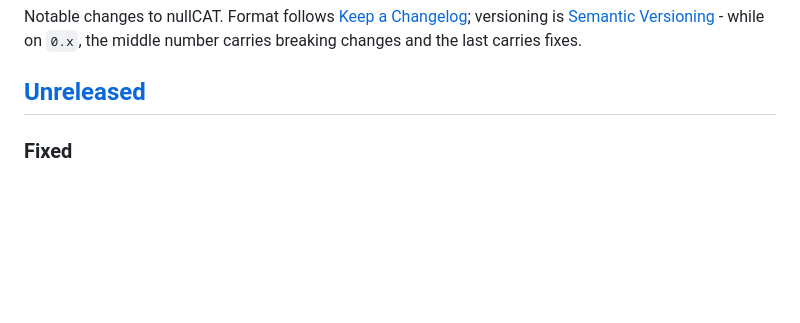
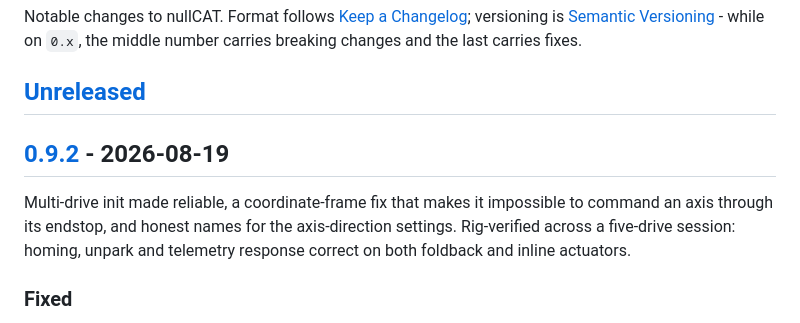
Before and after one commit to crossthenoughts/nullCAT, a Markdown page: CHANGELOG.md, the part around one of its changes. Drawn GitHub-style; blank space fills up the shorter version.

Commit message:
Release 0.9.2: date the CHANGELOG section
Co-Authored-By: Claude Fable 5 <noreply@anthropic.com>

```diff
--- a/CHANGELOG.md
+++ b/CHANGELOG.md
@@ -5,6 +5,13 @@ versioning is [Semantic Versioning](https://semver.org/) - while on `0.x`, the
 middle number carries breaking changes and the last carries fixes.
 
 ## [Unreleased]
+
+## [0.9.2] - 2026-08-19
+
+Multi-drive init made reliable, a coordinate-frame fix that makes it
+impossible to command an axis through its endstop, and honest names for the
+axis-direction settings. Rig-verified across a five-drive session: homing,
+unpark and telemetry response correct on both foldback and inline actuators.
 
 ### Fixed
 - **Multi-drive EtherCAT init no longer fails because one slave hesitated.**
```
Also changed, not shown: other parts of CHANGELOG.md (+2 -1 lines).
